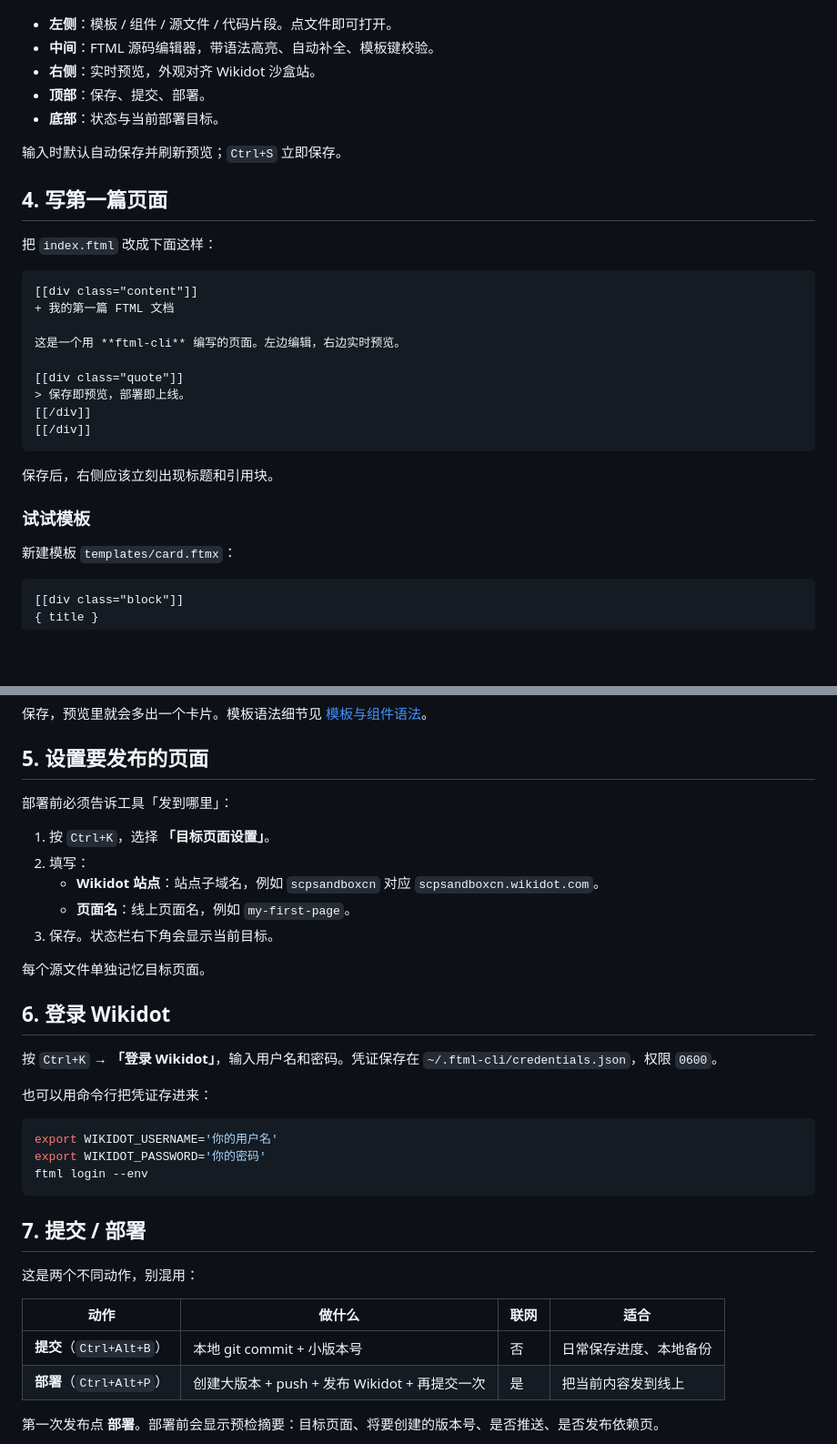
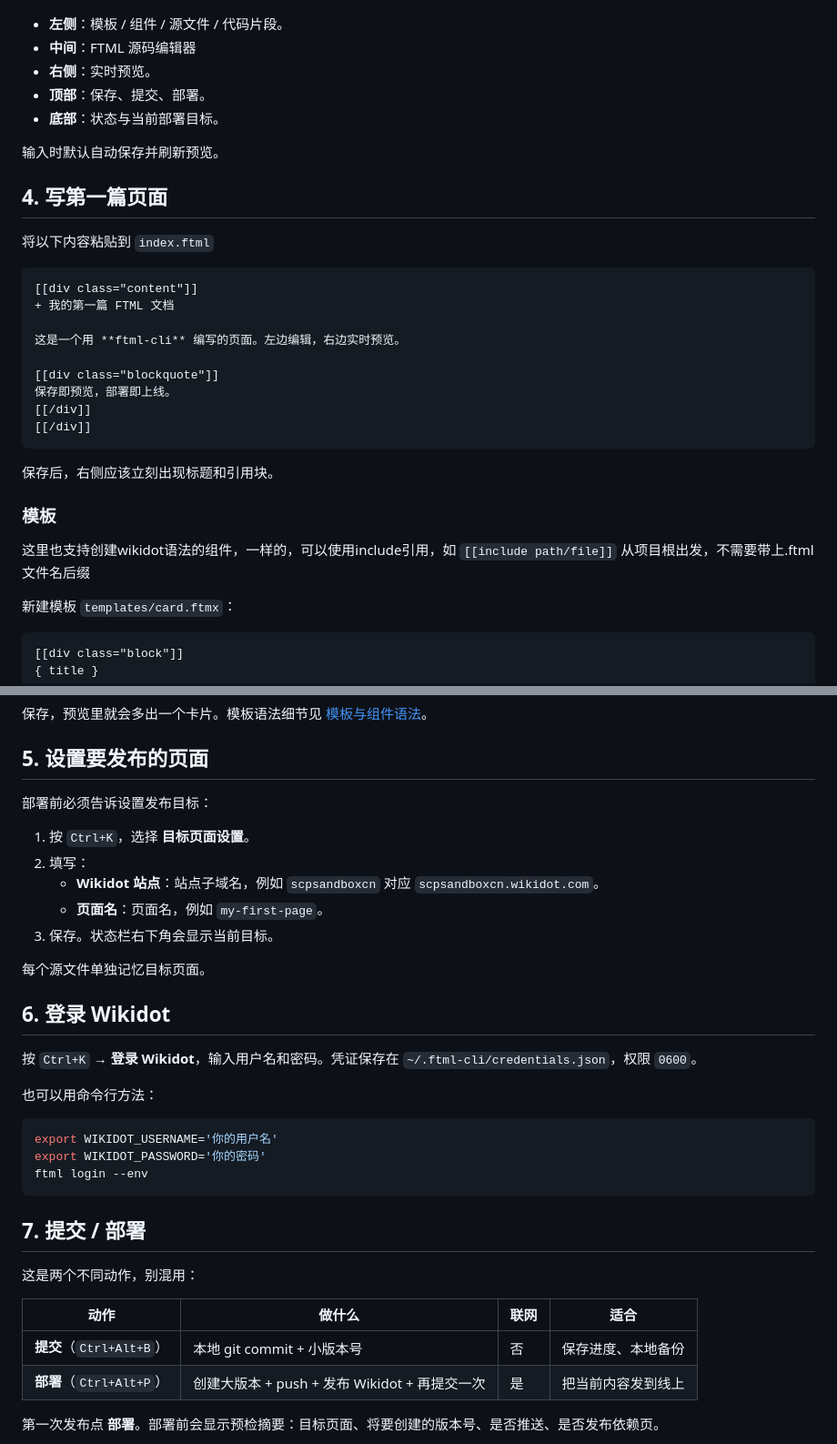
Before and after one commit to XU-12-song/ftml-cli, a Markdown page: docs/getting-started.md, 2 parts joined by grey strips. Shown at 91% size. Drawn GitHub-style; blank space fills up the shorter version.

Commit message:
chore: improve wording and formatting in getting-started.md
修正了一些文档中的措辞和格式问题，增强了可读性。

````diff
--- a/docs/getting-started.md
+++ b/docs/getting-started.md
@@ -44,17 +44,17 @@ my-first-page/
 
 ![编辑器界面：编辑、实时预览与命令面板](images/editor-demo.gif)
 
-- **左侧**：模板 / 组件 / 源文件 / 代码片段。点文件即可打开。
-- **中间**：FTML 源码编辑器，带语法高亮、自动补全、模板键校验。
-- **右侧**：实时预览，外观对齐 Wikidot 沙盒站。
+- **左侧**：模板 / 组件 / 源文件 / 代码片段。
+- **中间**：FTML 源码编辑器
+- **右侧**：实时预览。
 - **顶部**：保存、提交、部署。
 - **底部**：状态与当前部署目标。
 
-输入时默认自动保存并刷新预览；`Ctrl+S` 立即保存。
+输入时默认自动保存并刷新预览。
 
 ## 4. 写第一篇页面
 
-把 `index.ftml` 改成下面这样：
+将以下内容粘贴到 `index.ftml`
 
 ```ftml
 [[div class="content"]]
@@ -62,15 +62,17 @@ my-first-page/
 
 这是一个用 **ftml-cli** 编写的页面。左边编辑，右边实时预览。
 
-[[div class="quote"]]
-> 保存即预览，部署即上线。
+[[div class="blockquote"]]
+保存即预览，部署即上线。
 [[/div]]
 [[/div]]
 ```
 
 保存后，右侧应该立刻出现标题和引用块。
 
-### 试试模板
+### 模板
+
+这里也支持创建wikidot语法的组件，一样的，可以使用include引用，如 `[[include path/file]]` 从项目根出发，不需要带上.ftml文件名后缀
 
 新建模板 `templates/card.ftmx`：
 
@@ -94,21 +96,21 @@ my-first-page/
 
 ## 5. 设置要发布的页面
 
-部署前必须告诉工具「发到哪里」：
+部署前必须告诉设置发布目标：
 
-1. 按 `Ctrl+K`，选择 **「目标页面设置」**。
+1. 按 `Ctrl+K`，选择 **目标页面设置**。
 2. 填写：
    - **Wikidot 站点**：站点子域名，例如 `scpsandboxcn` 对应 `scpsandboxcn.wikidot.com`。
-   - **页面名**：线上页面名，例如 `my-first-page`。
+   - **页面名**：页面名，例如 `my-first-page`。
 3. 保存。状态栏右下角会显示当前目标。
 
 每个源文件单独记忆目标页面。
 
 ## 6. 登录 Wikidot
 
-按 `Ctrl+K` → **「登录 Wikidot」**，输入用户名和密码。凭证保存在 `~/.ftml-cli/credentials.json`，权限 `0600`。
+按 `Ctrl+K` → **登录 Wikidot**，输入用户名和密码。凭证保存在 `~/.ftml-cli/credentials.json`，权限 `0600`。
 
-也可以用命令行把凭证存进来：
+也可以用命令行方法：
 
 ```bash
 export WIKIDOT_USERNAME='你的用户名'
@@ -122,7 +124,7 @@ ftml login --env
 
 | 动作 | 做什么 | 联网 | 适合 |
 | --- | --- | --- | --- |
-| **提交**（`Ctrl+Alt+B`） | 本地 git commit + 小版本号 | 否 | 日常保存进度、本地备份 |
+| **提交**（`Ctrl+Alt+B`） | 本地 git commit + 小版本号 | 否 | 保存进度、本地备份 |
 | **部署**（`Ctrl+Alt+P`） | 创建大版本 + push + 发布 Wikidot + 再提交一次 | 是 | 把当前内容发到线上 |
 
 第一次发布点 **部署**。部署前会显示预检摘要：目标页面、将要创建的版本号、是否推送、是否发布依赖页。
````
Also changed, not shown: other parts of docs/getting-started.md (+5 -5 lines).
